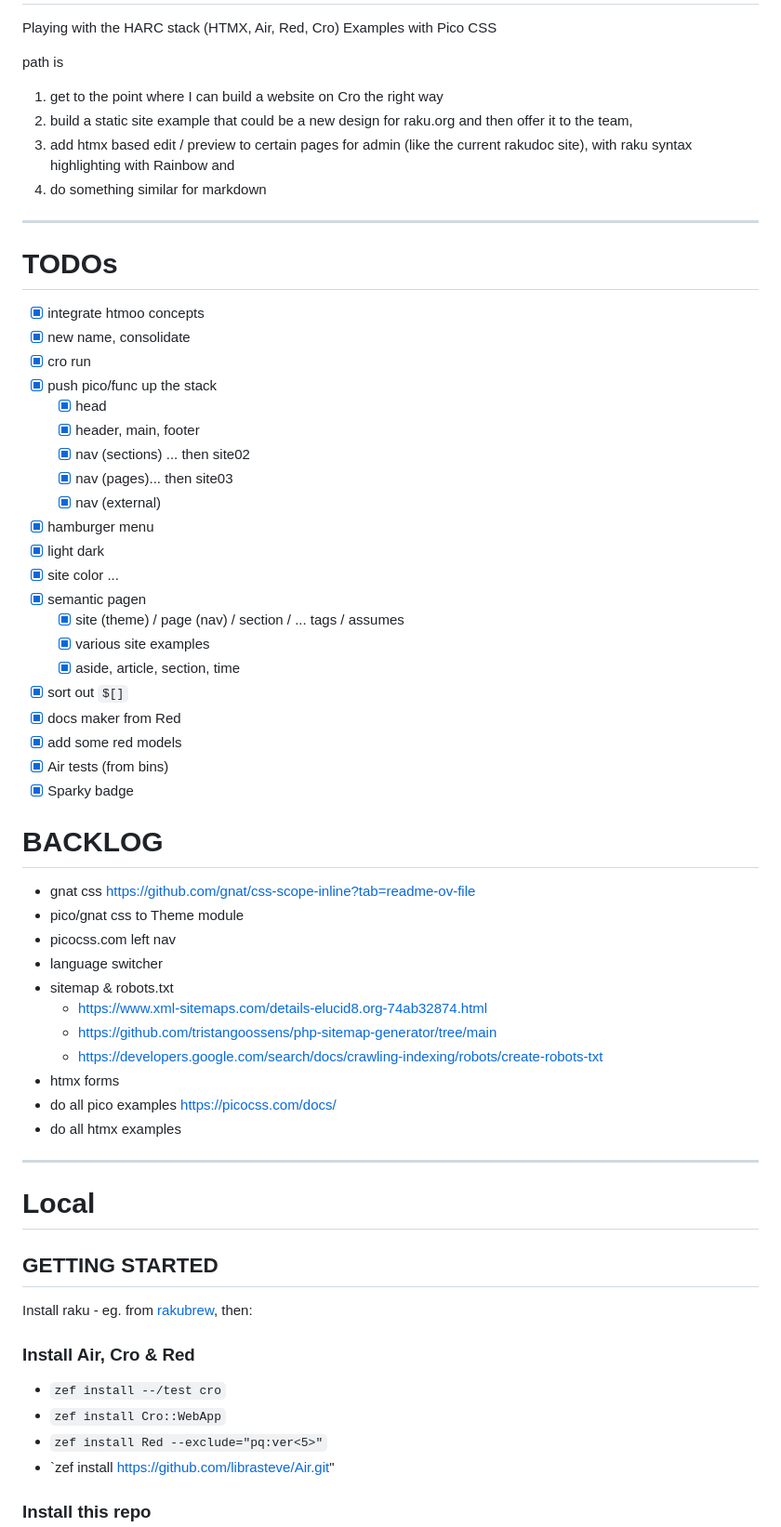
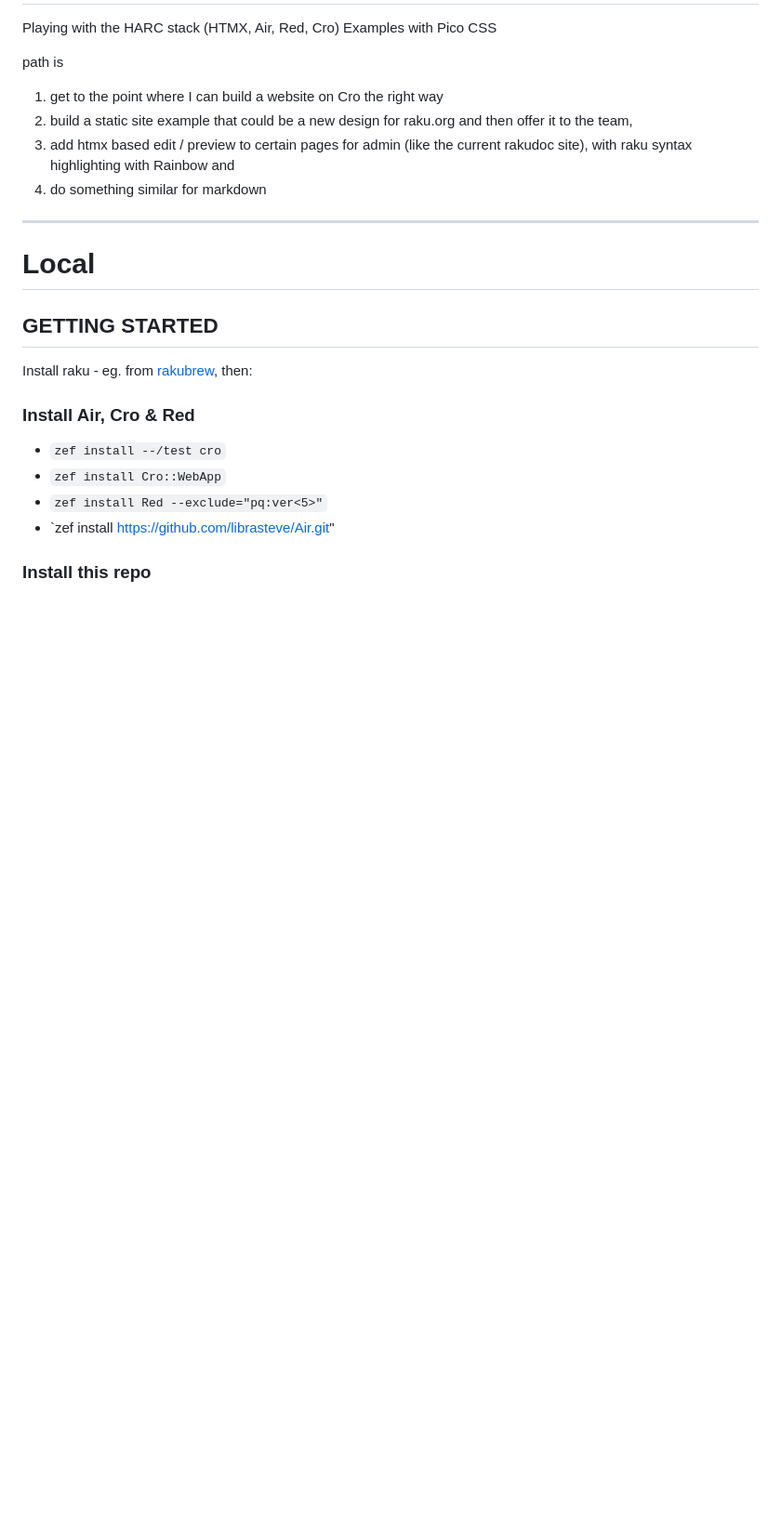
Before and after one commit to truedat101/Air-Play, a Markdown page: README.md, the part around one of its changes. Shown at 93% size. Rendered like a GitHub page; blank space fills up the shorter version.

```diff
--- a/README.md
+++ b/README.md
@@ -14,44 +14,6 @@ path is
 2. build a static site example that could be a new design for raku.org and then offer it to the team,
 3. add htmx based edit / preview to certain pages for admin (like the current rakudoc site), with raku syntax highlighting with Rainbow and
 4. do something similar for markdown
-
----
-
-# TODOs
-- [x] integrate htmoo concepts
-- [x] new name, consolidate
-- [x] cro run
-- [x] push pico/func up the stack
-  - [x] head
-  - [x] header, main, footer
-  - [x] nav (sections) ... then site02
-  - [x] nav (pages)... then site03
-  - [x] nav (external)
-- [x] hamburger menu
-- [x] light dark
-- [x] site color ...
-- [x] semantic pagen
-  - [x] site (theme) / page (nav) / section / ... tags / assumes
-  - [x] various site examples
-  - [x] aside, article, section, time
-- [x] sort out `$[]`
-- [x] docs maker from Red
-- [x] add some red models
-- [x] Air tests (from bins)
-- [x] Sparky badge
-
-# BACKLOG
-- gnat css https://github.com/gnat/css-scope-inline?tab=readme-ov-file
-- pico/gnat css to Theme module
-- picocss.com left nav
-- language switcher
-- sitemap & robots.txt
-  - https://www.xml-sitemaps.com/details-elucid8.org-74ab32874.html
-  - https://github.com/tristangoossens/php-sitemap-generator/tree/main
-  - https://developers.google.com/search/docs/crawling-indexing/robots/create-robots-txt
-- htmx forms
-- do all pico examples https://picocss.com/docs/
-- do all htmx examples
 
 ---
 
```
Also changed, not shown: other parts of README.md (+16 -6 lines).
